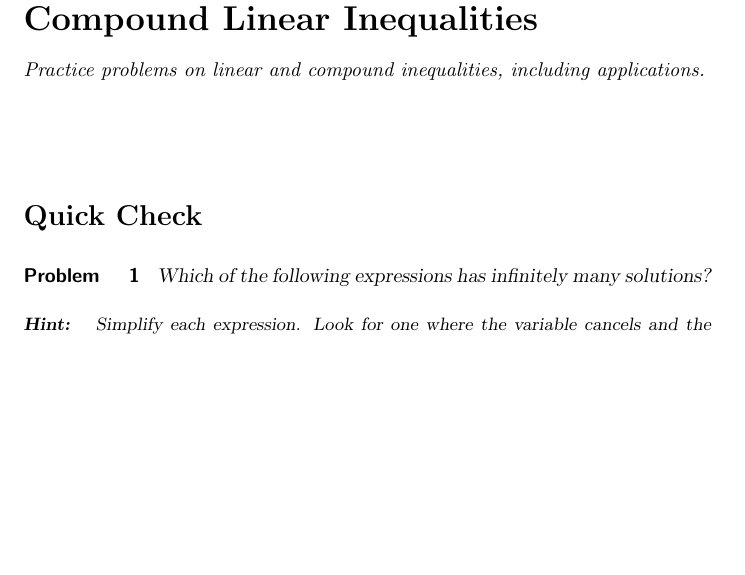
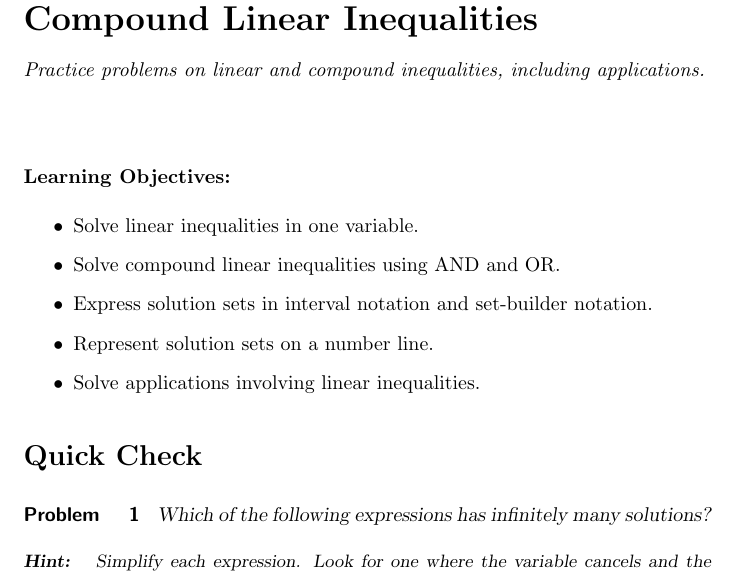
Before and after one commit to OnceUponABlastoid/CollegeAlgebra, a LaTeX document (CollegeAlgebra/Workbook/compoundLinearInequalities.tex): part of page 1 of 9, cut so that both start at the same text, the shorter picture padded with empty space. Compiled offline with pdfLaTeX.

Commit message:
Restore learning objectives as plain list without displayOutcomes boilerplate

```diff
--- a/CollegeAlgebra/Workbook/compoundLinearInequalities.tex
+++ b/CollegeAlgebra/Workbook/compoundLinearInequalities.tex
@@ -12,6 +12,15 @@
 Practice problems on linear and compound inequalities, including applications.
 \end{abstract}
 \maketitle
+
+\textbf{Learning Objectives:}
+\begin{itemize}
+  \item Solve linear inequalities in one variable.
+  \item Solve compound linear inequalities using AND and OR.
+  \item Express solution sets in interval notation and set-builder notation.
+  \item Represent solution sets on a number line.
+  \item Solve applications involving linear inequalities.
+\end{itemize}
 
 \section*{Quick Check}
 
```
